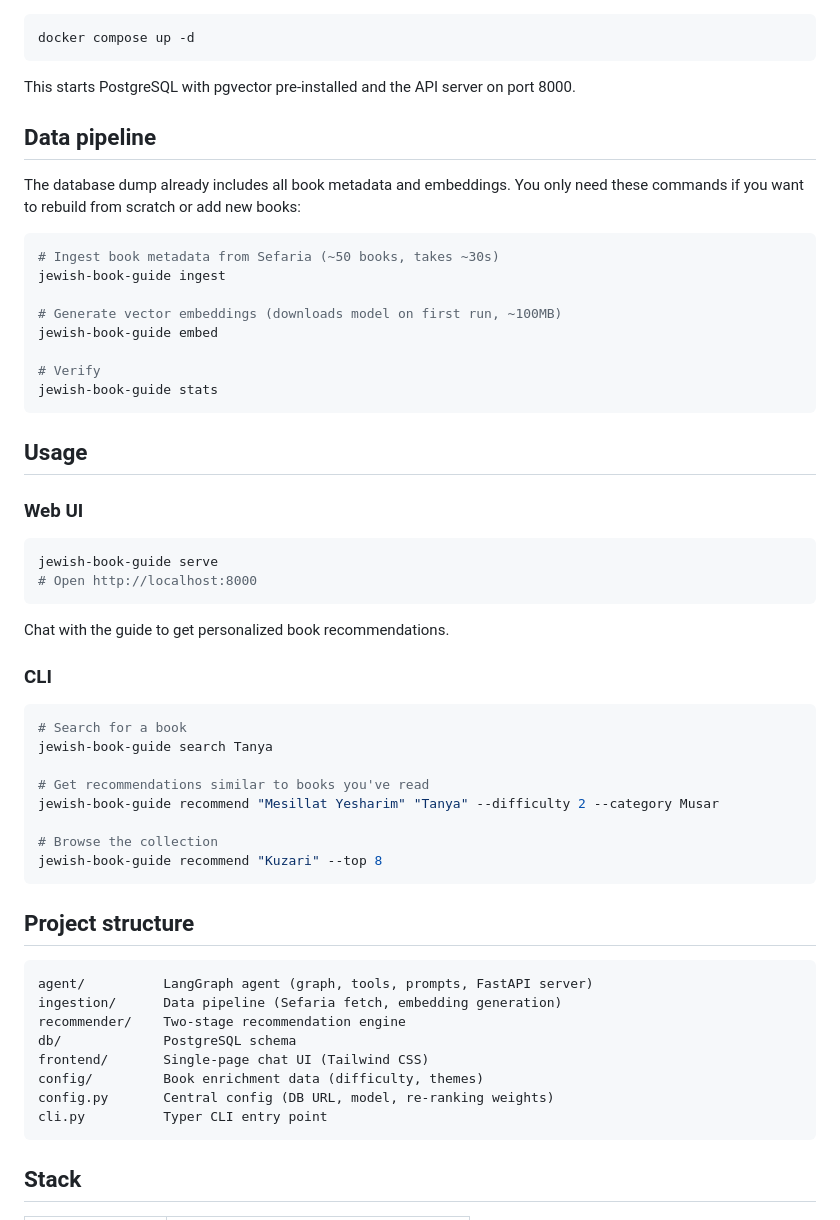
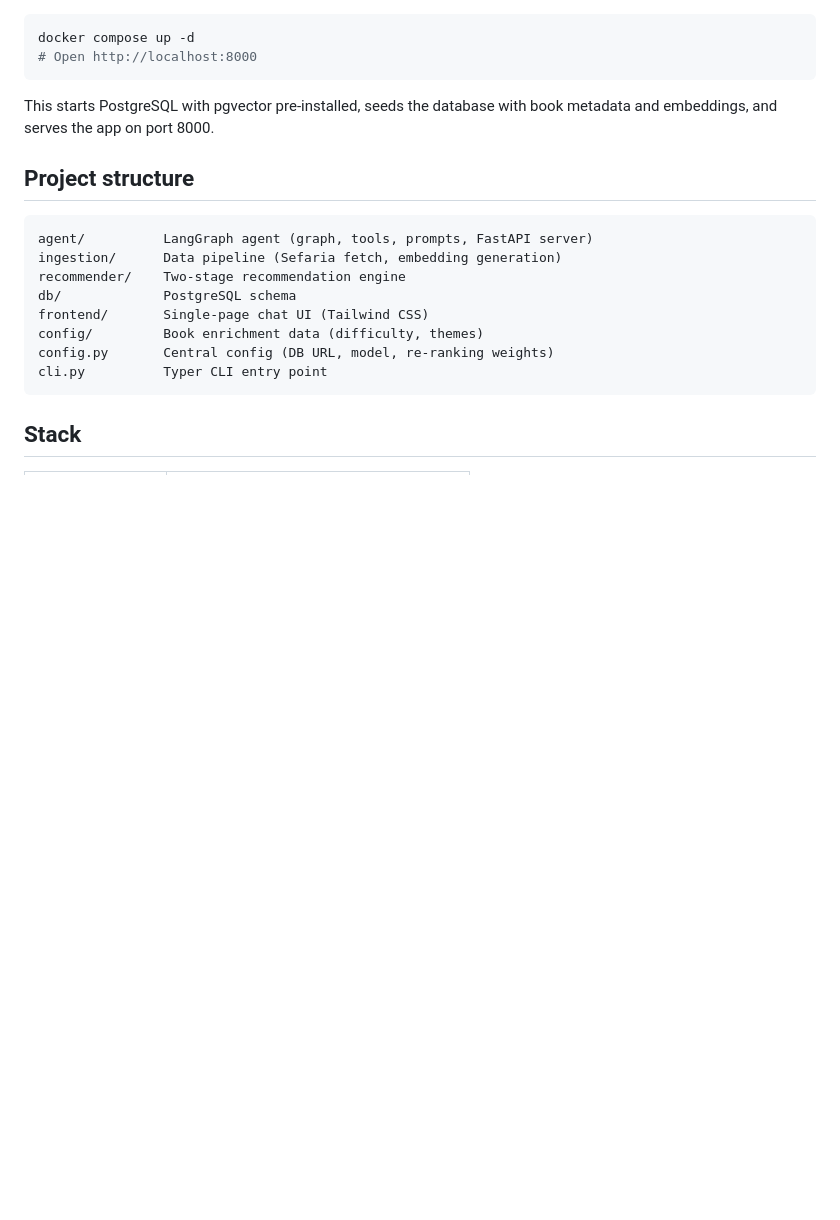
Before and after one commit to bennymestel/jewish-book-guide, a Markdown page: README.md, the part around one of its changes. Rendered like a GitHub page; blank space fills up the shorter version.

````diff
--- a/README.md
+++ b/README.md
@@ -87,48 +59,10 @@ psql books < db/schema.sql
 
 ```bash
 docker compose up -d
-```
-
-This starts PostgreSQL with pgvector pre-installed and the API server on port 8000.
-
-## Data pipeline
-
-The database dump already includes all book metadata and embeddings. You only need these commands if you want to rebuild from scratch or add new books:
-
-```bash
-# Ingest book metadata from Sefaria (~50 books, takes ~30s)
-jewish-book-guide ingest
-
-# Generate vector embeddings (downloads model on first run, ~100MB)
-jewish-book-guide embed
-
-# Verify
-jewish-book-guide stats
-```
-
-## Usage
-
-### Web UI
-
-```bash
-jewish-book-guide serve
 # Open http://localhost:8000
 ```
 
-Chat with the guide to get personalized book recommendations.
-
-### CLI
-
-```bash
-# Search for a book
-jewish-book-guide search Tanya
-
-# Get recommendations similar to books you've read
-jewish-book-guide recommend "Mesillat Yesharim" "Tanya" --difficulty 2 --category Musar
-
-# Browse the collection
-jewish-book-guide recommend "Kuzari" --top 8
-```
+This starts PostgreSQL with pgvector pre-installed, seeds the database with book metadata and embeddings, and serves the app on port 8000.
 
 ## Project structure
 
````
Also changed, not shown: other parts of README.md (+13 -41 lines).
